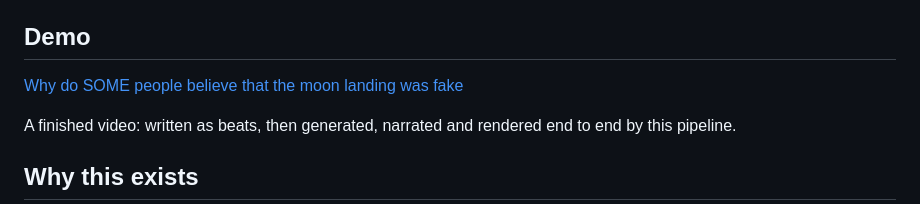
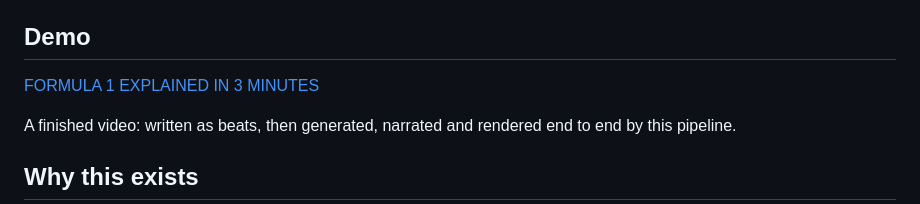
Before and after one commit to nsergeyan/animationer, a Markdown page: README.md, the part around the change. Drawn GitHub-style.

```diff
--- a/README.md
+++ b/README.md
@@ -28,7 +28,7 @@ work unchanged.
 
 ## Demo
 
-[Why do SOME people believe that the moon landing was fake](https://www.youtube.com/watch?v=702-w9Sanws)
+[FORMULA 1 EXPLAINED IN 3 MINUTES]([https://www.youtube.com/watch?v=702-w9Sanws](https://www.youtube.com/watch?v=F0FqhHIv47I))
 
 A finished video: written as beats, then generated, narrated and rendered end to
 end by this pipeline.
```
